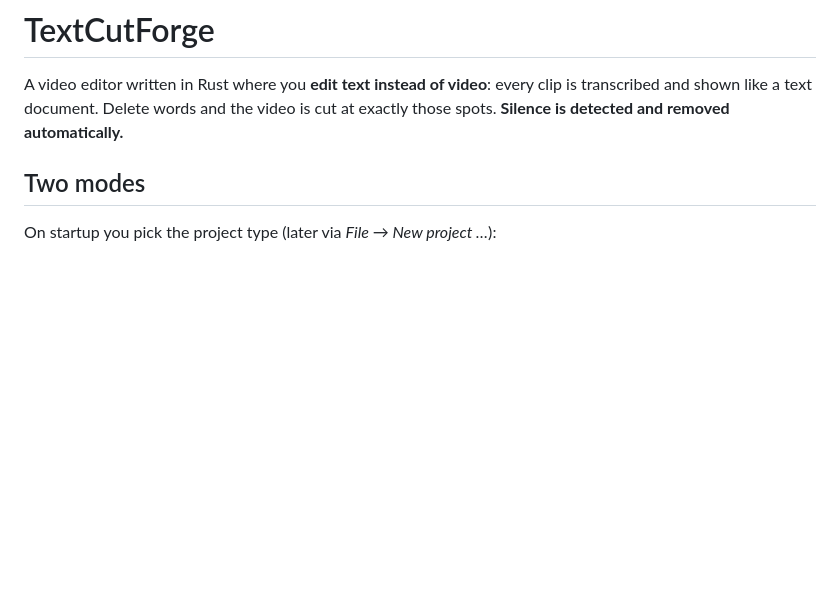
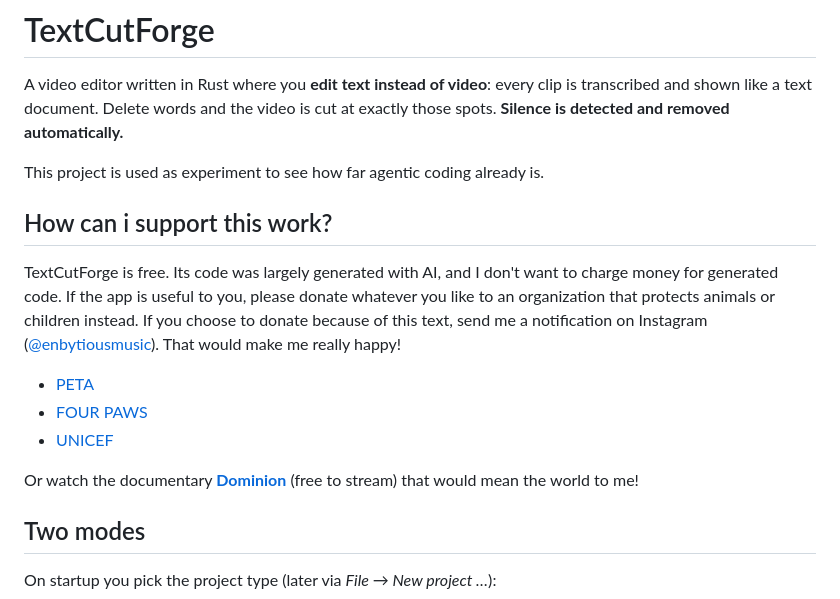
Before and after one commit to thismusicdude/textcut, a Markdown page: README.md, the part around the change. GitHub-like rendering; blank space fills up the shorter version.

Commit message:
Fix: Readme

```diff
--- a/README.md
+++ b/README.md
@@ -3,6 +3,20 @@
 A video editor written in Rust where you **edit text instead of video**: every clip is
 transcribed and shown like a text document. Delete words and the video is cut at exactly
 those spots. **Silence is detected and removed automatically.**
+
+This project is used as experiment to see how far agentic coding already is.
+
+## How can i support this work?
+
+TextCutForge is free. Its code was largely generated with AI, and I don't want to charge money
+for generated code. If the app is useful to you, please donate whatever you like to an
+organization that protects animals or children instead. If you choose to donate because of this text, send me a notification on Instagram ([@enbytiousmusic](https://www.instagram.com/enbytiousmusic)). That would make me really happy!
+
+- [PETA](https://action.peta.de/page/184137/donate/)
+- [FOUR PAWS](https://www.four-paws.org)
+- [UNICEF](https://www.unicef.org)
+
+Or watch the documentary [**Dominion**](https://www.dominionmovement.com/watch) (free to stream) that would mean the world to me!
 
 ## Two modes
 
```
